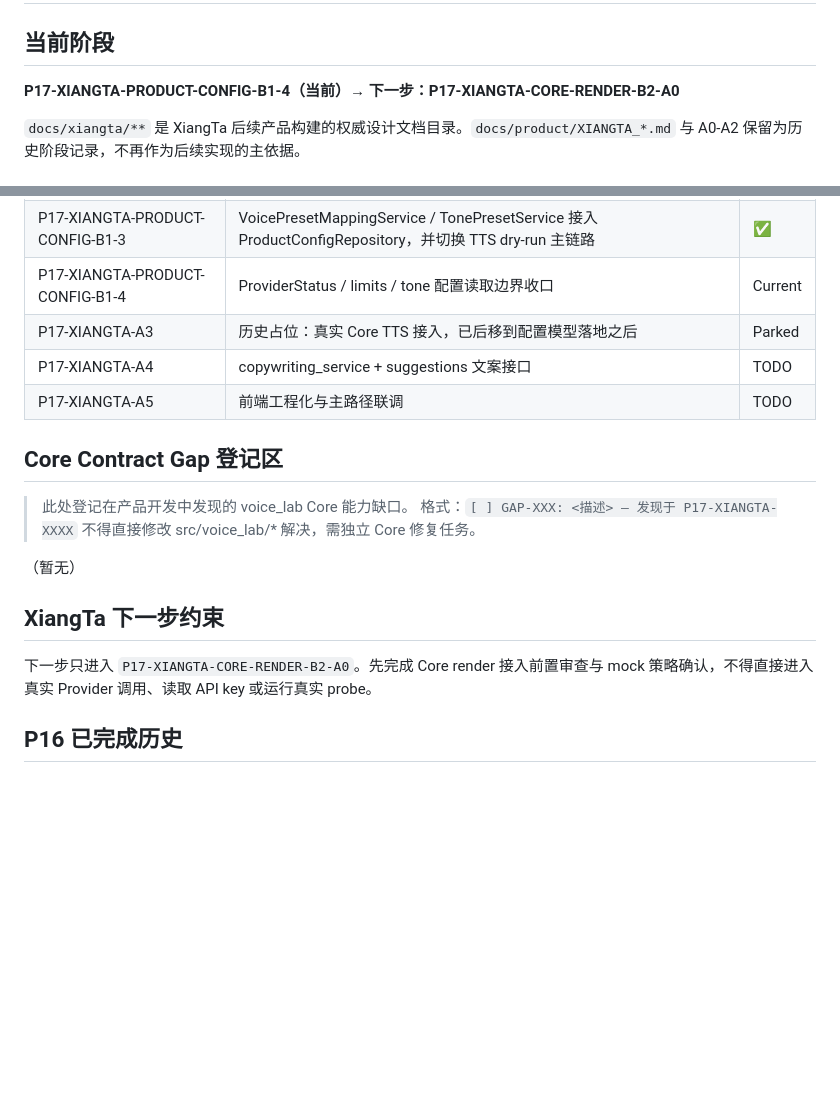
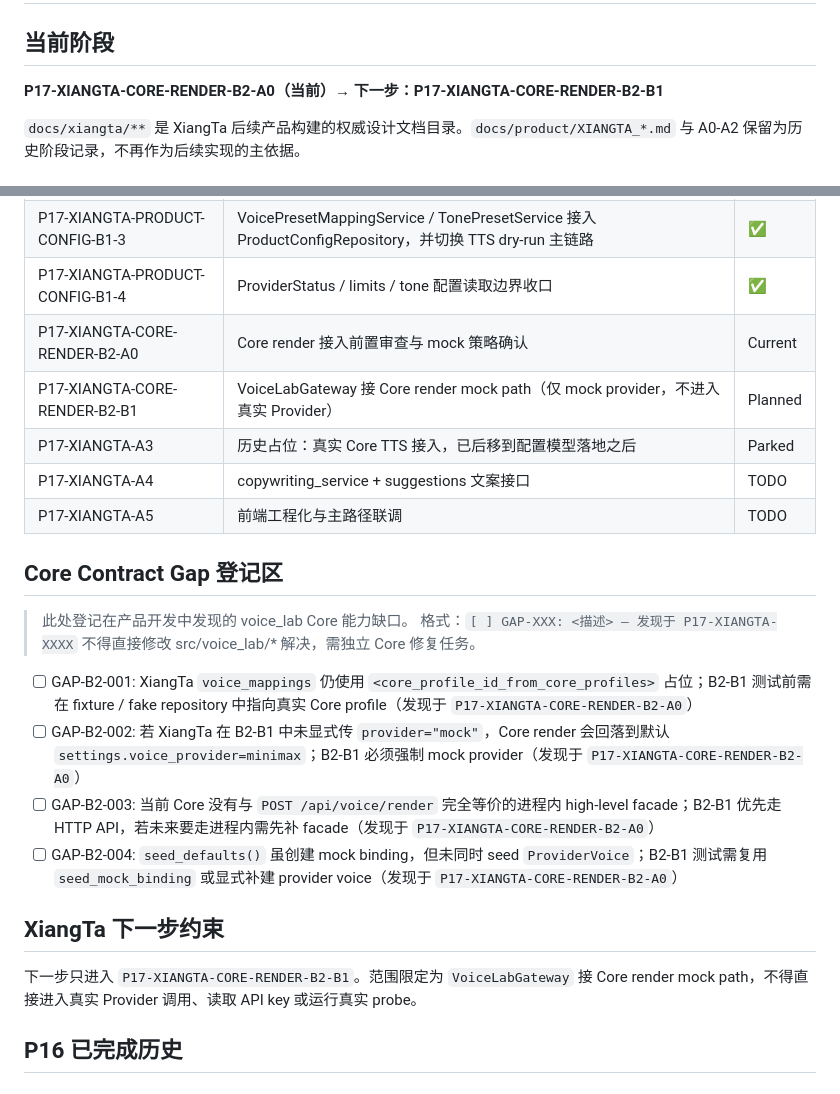
Before and after one commit to HLPJay/voice-lab, a Markdown page: docs/agent/NEXT_TASKS.md, 2 parts joined by grey strips. Drawn GitHub-style; blank space fills up the shorter version.

Commit message:
docs(xiangta): P17-XIANGTA-CORE-RENDER-B2-A0 audit core render path

```diff
--- a/docs/agent/NEXT_TASKS.md
+++ b/docs/agent/NEXT_TASKS.md
@@ -2,7 +2,7 @@
 
 ## 当前阶段
 
-**P17-XIANGTA-PRODUCT-CONFIG-B1-4（当前）→ 下一步：P17-XIANGTA-CORE-RENDER-B2-A0**
+**P17-XIANGTA-CORE-RENDER-B2-A0（当前）→ 下一步：P17-XIANGTA-CORE-RENDER-B2-B1**
 
 `docs/xiangta/**` 是 XiangTa 后续产品构建的权威设计文档目录。`docs/product/XIANGTA_*.md` 与 A0-A2 保留为历史阶段记录，不再作为后续实现的主依据。
 
@@ -20,7 +20,9 @@
 | P17-XIANGTA-PRODUCT-CONFIG-B1-1 | ProductConfigRepository 与产品配置模型基础落地 | ✅ |
 | P17-XIANGTA-PRODUCT-CONFIG-B1-2 | BootstrapService 接入 ProductConfigRepository | ✅ |
 | P17-XIANGTA-PRODUCT-CONFIG-B1-3 | VoicePresetMappingService / TonePresetService 接入 ProductConfigRepository，并切换 TTS dry-run 主链路 | ✅ |
-| P17-XIANGTA-PRODUCT-CONFIG-B1-4 | ProviderStatus / limits / tone 配置读取边界收口 | Current |
+| P17-XIANGTA-PRODUCT-CONFIG-B1-4 | ProviderStatus / limits / tone 配置读取边界收口 | ✅ |
+| P17-XIANGTA-CORE-RENDER-B2-A0 | Core render 接入前置审查与 mock 策略确认 | Current |
+| P17-XIANGTA-CORE-RENDER-B2-B1 | VoiceLabGateway 接 Core render mock path（仅 mock provider，不进入真实 Provider） | Planned |
 | P17-XIANGTA-A3 | 历史占位：真实 Core TTS 接入，已后移到配置模型落地之后 | Parked |
 | P17-XIANGTA-A4 | copywriting_service + suggestions 文案接口 | TODO |
 | P17-XIANGTA-A5 | 前端工程化与主路径联调 | TODO |
@@ -31,11 +33,14 @@
 > 格式：`[ ] GAP-XXX: <描述> — 发现于 P17-XIANGTA-XXXX`
 > 不得直接修改 src/voice_lab/* 解决，需独立 Core 修复任务。
 
-（暂无）
+- [ ] GAP-B2-001: XiangTa `voice_mappings` 仍使用 `<core_profile_id_from_core_profiles>` 占位；B2-B1 测试前需在 fixture / fake repository 中指向真实 Core profile（发现于 `P17-XIANGTA-CORE-RENDER-B2-A0`）
+- [ ] GAP-B2-002: 若 XiangTa 在 B2-B1 中未显式传 `provider="mock"`，Core render 会回落到默认 `settings.voice_provider=minimax`；B2-B1 必须强制 mock provider（发现于 `P17-XIANGTA-CORE-RENDER-B2-A0`）
+- [ ] GAP-B2-003: 当前 Core 没有与 `POST /api/voice/render` 完全等价的进程内 high-level facade；B2-B1 优先走 HTTP API，若未来要走进程内需先补 facade（发现于 `P17-XIANGTA-CORE-RENDER-B2-A0`）
+- [ ] GAP-B2-004: `seed_defaults()` 虽创建 mock binding，但未同时 seed `ProviderVoice`；B2-B1 测试需复用 `seed_mock_binding` 或显式补建 provider voice（发现于 `P17-XIANGTA-CORE-RENDER-B2-A0`）
 
 ## XiangTa 下一步约束
 
-下一步只进入 `P17-XIANGTA-CORE-RENDER-B2-A0`。先完成 Core render 接入前置审查与 mock 策略确认，不得直接进入真实 Provider 调用、读取 API key 或运行真实 probe。
+下一步只进入 `P17-XIANGTA-CORE-RENDER-B2-B1`。范围限定为 `VoiceLabGateway` 接 Core render mock path，不得直接进入真实 Provider 调用、读取 API key 或运行真实 probe。
 
 ## P16 已完成历史
 
```
Also changed, not shown: docs/xiangta/CORE_RENDER_B2_A0_AUDIT.md (added, +533 -0 lines).
